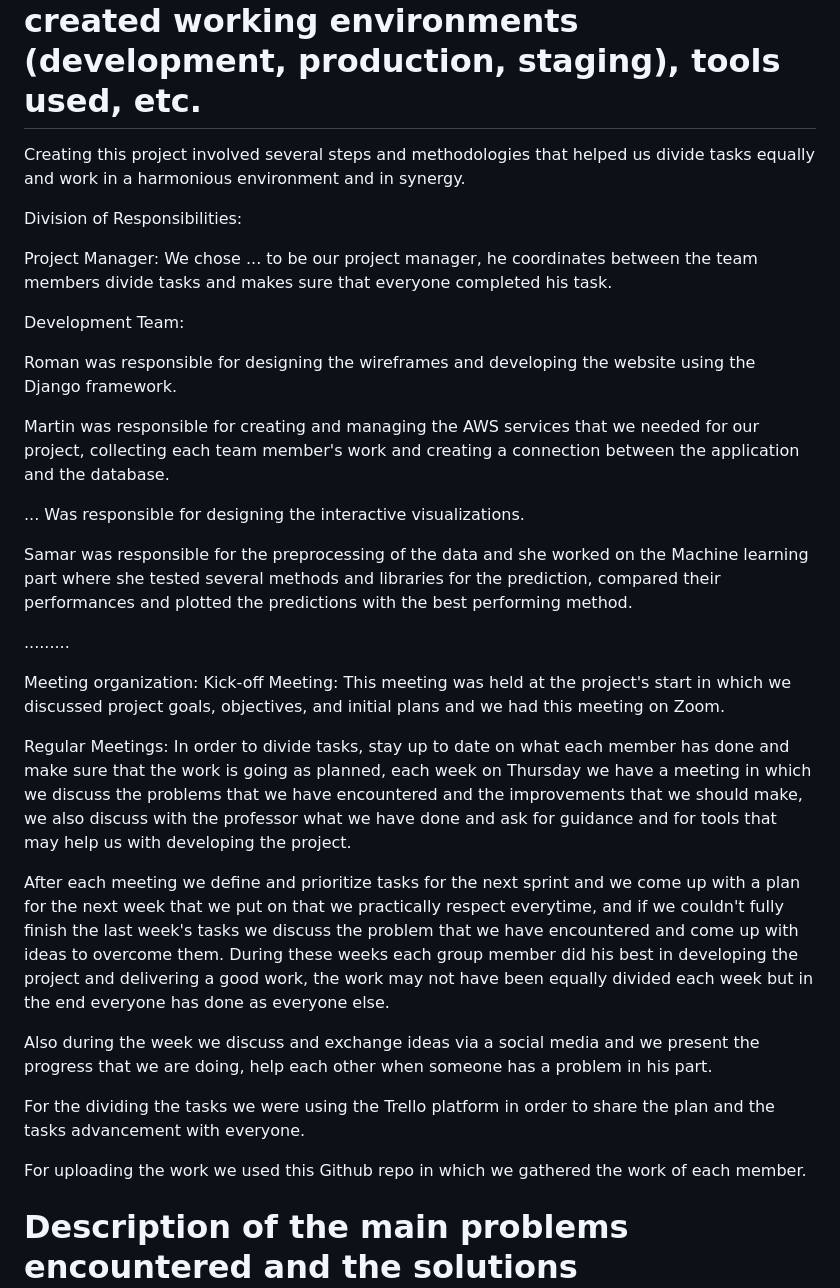
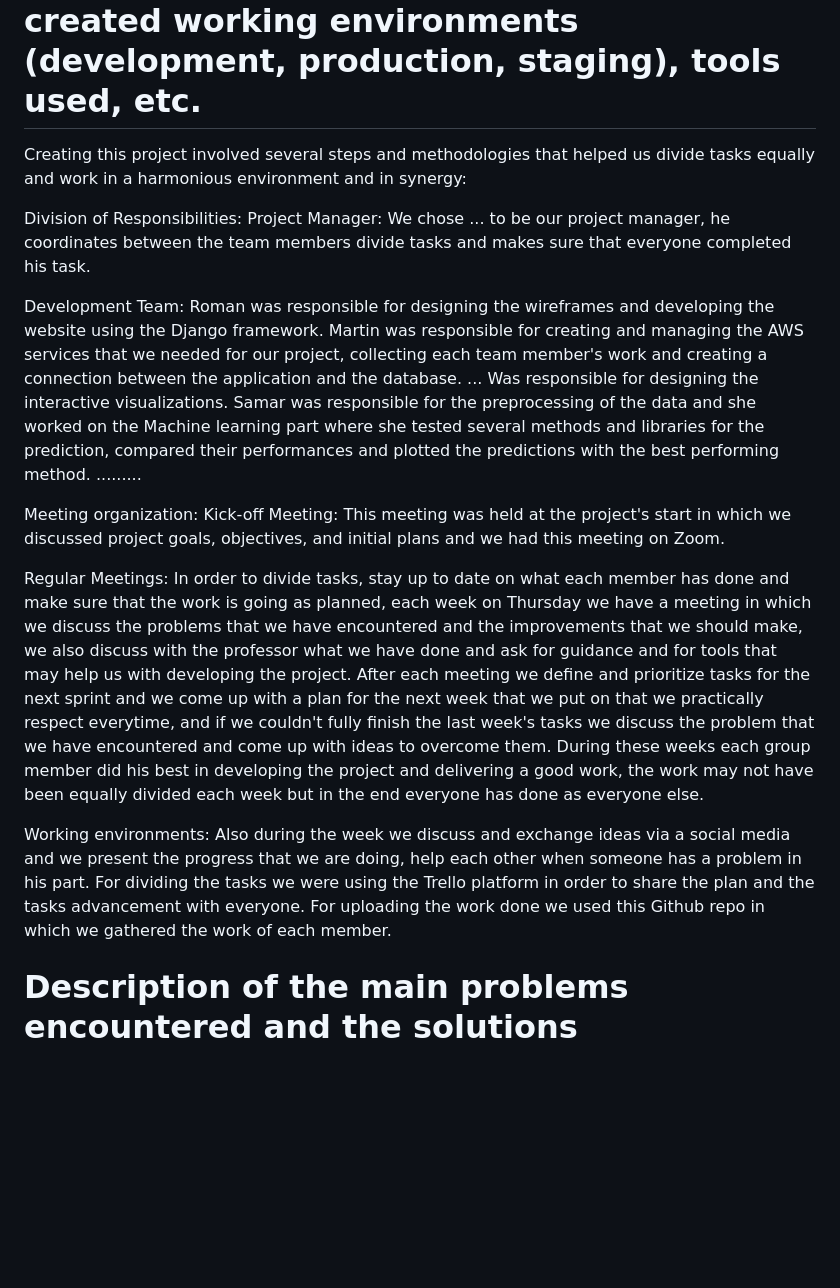
Before and after one commit to michielplatteau/CCBDA_project, a Markdown page: README.md, the part around the change. GitHub-like rendering; blank space fills up the shorter version.

```diff
--- a/README.md
+++ b/README.md
@@ -97,22 +97,16 @@ combining the back-end capabilities of Django, Bootstrap's responsive design, an
 Michiel
 
 # Description of the methodology used to create the project: division of responsibilities, meetings organization, exchange of ideas and documentation, created working environments (development, production, staging), tools used, etc.
-Creating this project involved several steps and methodologies that helped us divide tasks equally and work in a harmonious environment and in synergy.
+Creating this project involved several steps and methodologies that helped us divide tasks equally and work in a harmonious environment and in synergy:
 
 Division of Responsibilities:
-
 Project Manager: We chose ... to be our project manager, he coordinates between the team members divide tasks and makes sure that everyone completed his task.
 
 Development Team:
-
 Roman was responsible for designing the wireframes and developing the website using the Django framework.
-
 Martin was responsible for creating and managing the AWS services that we needed for our project, collecting each team member's work and creating a connection between the application and the database.
-
- ... Was responsible for designing the interactive visualizations.
-
-Samar was responsible for the preprocessing of the data and she worked on the Machine learning part where she tested several methods and libraries for the prediction, compared their performances and plotted the predictions with the best performing method.
-
+... Was responsible for designing the interactive visualizations.
+ Samar was responsible for the preprocessing of the data and she worked on the Machine learning part where she tested several methods and libraries for the prediction, compared their performances and plotted the predictions with the best performing method.
 .........
 
 Meeting organization:
@@ -120,14 +114,12 @@ Meeting organization:
 
  Regular Meetings:
  In order to divide tasks, stay up to date on what each member has done and make sure that the work is going as planned, each week on Thursday we have a meeting in which we discuss the problems that we have encountered and the improvements that we should make, we also discuss with the professor what we have done and ask for guidance and for tools that may help us with developing the project.
+ After each meeting we define and prioritize tasks for the next sprint and we come up with a plan for the next week that we put on that we practically respect everytime, and if we couldn't fully finish the last week's tasks we discuss the problem that we have encountered and come up with ideas to overcome them. During these weeks each group member did his best in developing the project and delivering a good work, the work may not have been equally divided each week but in the end everyone has done as everyone else.
 
-After each meeting we define and prioritize tasks for the next sprint and we come up with a plan for the next week that we put on that we practically respect everytime, and if we couldn't fully finish the last week's tasks we discuss the problem that we have encountered and come up with ideas to overcome them. During these weeks each group member did his best in developing the project and delivering a good work, the work may not have been equally divided each week but in the end everyone has done as everyone else.
-
+ Working environments:
 Also during the week we discuss and exchange ideas via a social media and we present the progress that we are doing, help each other when someone has a problem in his part.
-
- For the dividing the tasks we were using the Trello platform in order to share the plan and the tasks advancement with everyone.
-
- For uploading the work we used this Github repo in which we gathered the work of each member.
+For dividing the tasks we were using the Trello platform in order to share the plan and the tasks advancement with everyone.
+For uploading the work done we used this Github repo in which we gathered the work of each member.
 
 
 # Description of the main problems encountered and the solutions implemented regarding coding, team organization, services, and resources used.
```
